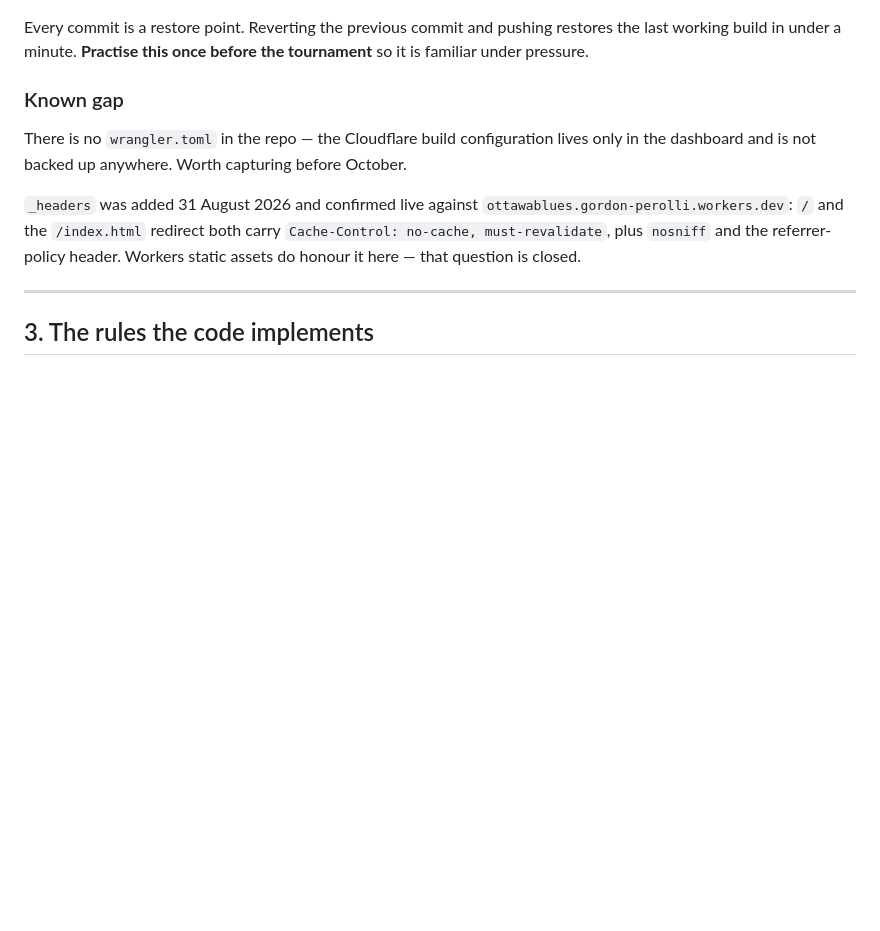
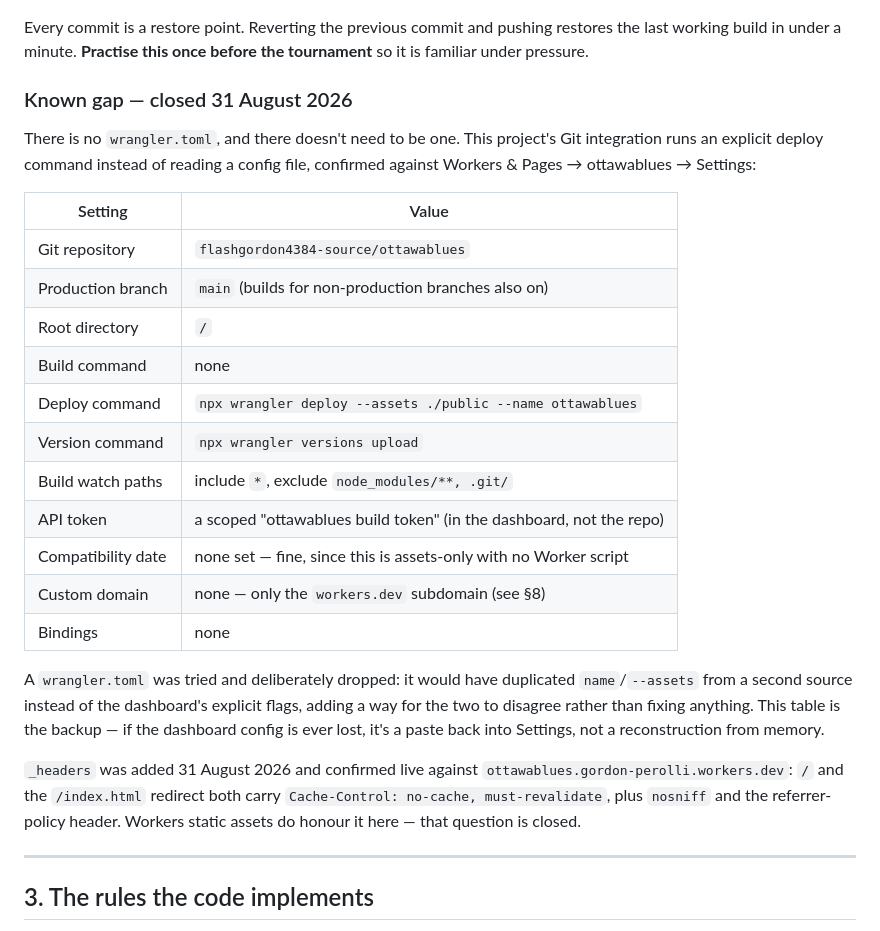
Before and after one commit to flashgordon4384-source/ottawablues, a Markdown page: CLAUDE.md, the part around the change. GitHub-like rendering; blank space fills up the shorter version.

Commit message:
CLAUDE.md: document the real deploy config instead of adding wrangler.toml
Checked the dashboard (Workers & Pages -> ottawablues -> Settings):
this project deploys via an explicit Git-integration deploy command
(npx wrangler deploy --assets ./public --name ottawablues), not a
wrangler.toml. Recorded the actual settings as a table so the config
is backed up in git without introducing a file that could conflict
with the dashboard's explicit flags.

Co-Authored-By: Claude Sonnet 5 <noreply@anthropic.com>

```diff
--- a/CLAUDE.md
+++ b/CLAUDE.md
@@ -78,11 +78,33 @@ Every commit is a restore point. Reverting the previous commit and
 pushing restores the last working build in under a minute. **Practise
 this once before the tournament** so it is familiar under pressure.
 
-### Known gap
+### Known gap — closed 31 August 2026
 
-There is no `wrangler.toml` in the repo — the Cloudflare build
-configuration lives only in the dashboard and is not backed up
-anywhere. Worth capturing before October.
+There is no `wrangler.toml`, and there doesn't need to be one. This
+project's Git integration runs an explicit deploy command instead of
+reading a config file, confirmed against Workers & Pages →
+ottawablues → Settings:
+
+| Setting | Value |
+|---|---|
+| Git repository | `flashgordon4384-source/ottawablues` |
+| Production branch | `main` (builds for non-production branches also on) |
+| Root directory | `/` |
+| Build command | none |
+| Deploy command | `npx wrangler deploy --assets ./public --name ottawablues` |
+| Version command | `npx wrangler versions upload` |
+| Build watch paths | include `*`, exclude `node_modules/**, .git/` |
+| API token | a scoped "ottawablues build token" (in the dashboard, not the repo) |
+| Compatibility date | none set — fine, since this is assets-only with no Worker script |
+| Custom domain | none — only the `workers.dev` subdomain (see §8) |
+| Bindings | none |
+
+A `wrangler.toml` was tried and deliberately dropped: it would have
+duplicated `name`/`--assets` from a second source instead of the
+dashboard's explicit flags, adding a way for the two to disagree
+rather than fixing anything. This table is the backup — if the
+dashboard config is ever lost, it's a paste back into Settings, not a
+reconstruction from memory.
 
 `_headers` was added 31 August 2026 and confirmed live against
 `ottawablues.gordon-perolli.workers.dev`: `/` and the `/index.html`
```
